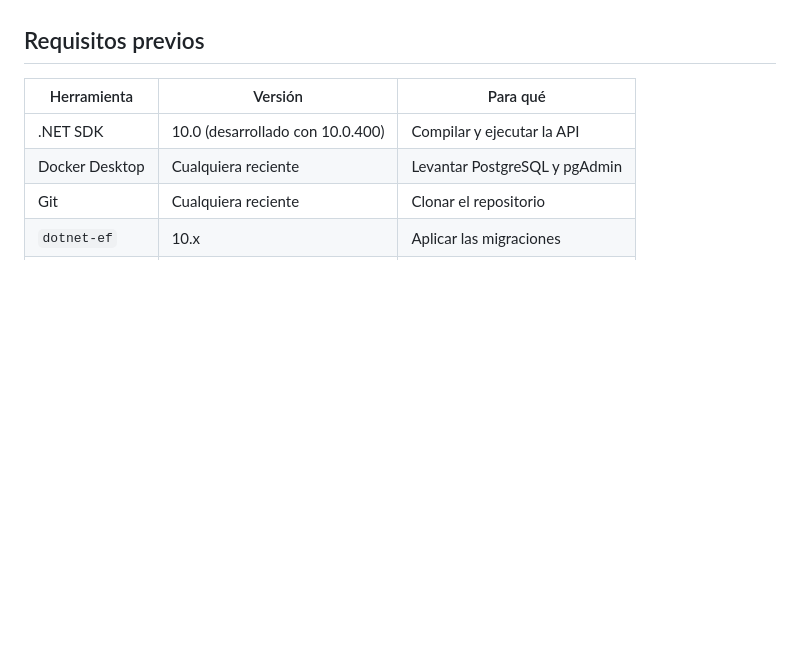
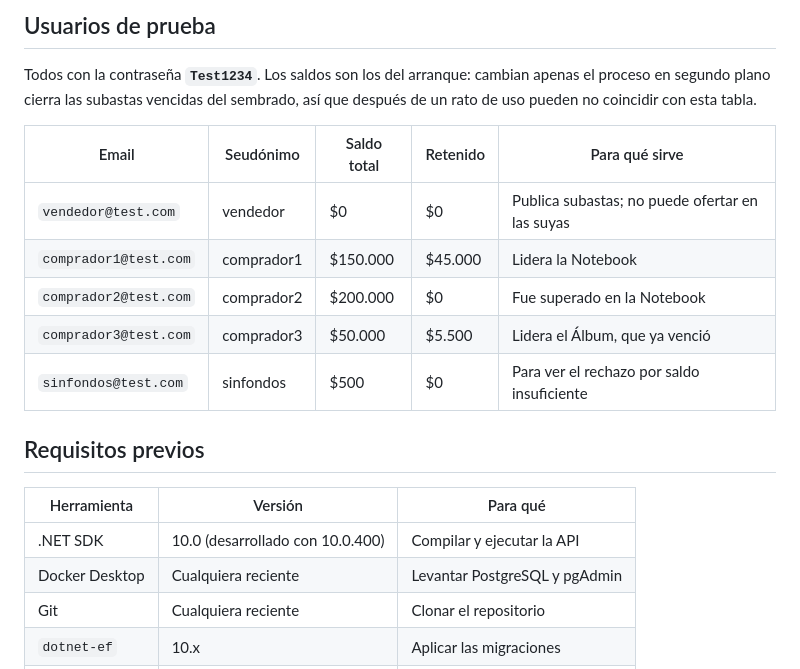
Before and after one commit to Pabl0ScB/SubastaYa, a Markdown page: README.md, the part around one of its changes. Drawn GitHub-style; blank space fills up the shorter version.

```diff
--- a/README.md
+++ b/README.md
@@ -38,3 +89,16 @@ En desarrollo — fase de diseño.
+## Usuarios de prueba
+
+Todos con la contraseña **`Test1234`**. Los saldos son los del arranque: cambian apenas
+el proceso en segundo plano cierra las subastas vencidas del sembrado, así que después de
+un rato de uso pueden no coincidir con esta tabla.
+
+| Email | Seudónimo | Saldo total | Retenido | Para qué sirve |
+|---|---|---|---|---|
+| `vendedor@test.com` | vendedor | $0 | $0 | Publica subastas; no puede ofertar en las suyas |
+| `comprador1@test.com` | comprador1 | $150.000 | $45.000 | Lidera la Notebook |
+| `comprador2@test.com` | comprador2 | $200.000 | $0 | Fue superado en la Notebook |
+| `comprador3@test.com` | comprador3 | $50.000 | $5.500 | Lidera el Álbum, que ya venció |
+| `sinfondos@test.com` | sinfondos | $500 | $0 | Para ver el rechazo por saldo insuficiente |
 
 ## Requisitos previos
 
```
Also changed, not shown: other parts of README.md (+62 -11 lines).
